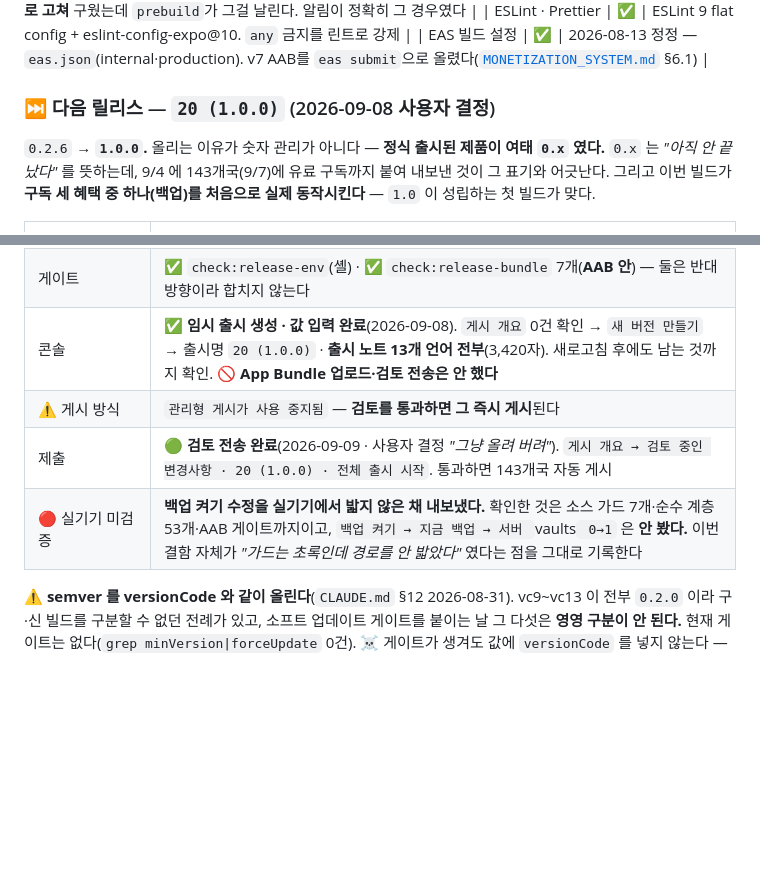
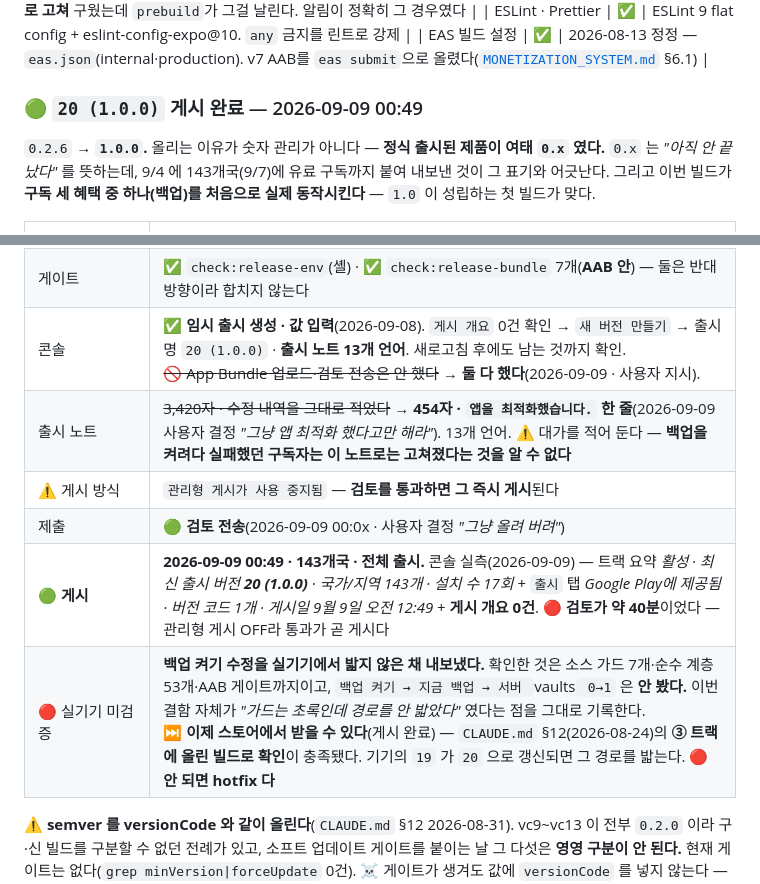
Before and after one commit to sonwheesung/diary, a Markdown page: docs/README.md, 2 parts joined by grey strips. Rendered like a GitHub page; blank space fills up the shorter version.

Commit message:
260909 :: [출시] 20 (1.0.0) 게시 완료 — 콘솔 실측으로 문서를 맞춘다
실측(2026-09-09):
  트랙 요약  활성 · 최신 출시 버전 20 (1.0.0) · 국가/지역 143개 · 설치 수 17회
  출시 탭    Google Play에 제공됨 · 버전 코드 1개 · 게시일 9월 9일 오전 12:49
  게시 개요  0건 · 최근 게시일 2026년 9월 9일

검토가 약 40분이었다(00:0x 전송 → 00:49 게시). 관리형 게시 OFF 라 통과가 곧 게시다.

고친 곳:
  docs/README.md   ⏭ 다음 릴리스 → 🟢 게시 완료로 승격 + 실측 근거
                   콘솔 줄이 두 가지로 낡아 있었다 — 출시 노트가 3,420자에서
                   454자("앱을 최적화했습니다.")로 바뀌었고, "업로드·전송 안 했다"도
                   결국 했다. 취소선 정정으로 보존하고 대가도 적었다(백업을 켜려다
                   실패했던 구독자는 이 노트로는 고쳐졌다는 걸 알 수 없다).
  CLAUDE.md        §14 라이브 버전 갱신 · §12 백업 결함 항목에 "게시됨" 추가
  common/PLAY_CONSOLE_STATUS.md   조각 행 20 (1.0.0) 게시 + 형제가 가져갈 교훈
                                  (2단계 저장 = 즉시 전송 · 되돌릴 창이 사실상 없다)
  common/PRE_LAUNCH_CHECK.md      §6 조각 행
  memory/jogak-launched.md        라이브 버전과 남은 것 갱신

⚠ 백업 왕복은 여전히 실기기 미검증이다. 다만 이제 스토어에서 받을 수 있으므로
   CLAUDE.md §12(2026-08-24)의 "③ 트랙에 올린 빌드로 확인" 경로가 열렸다.

검증: check:doc-counts ok · scan:doc-refs 32건(기준선과 동일, 신규 0)

Co-Authored-By: Claude Opus 5 (1M context) <noreply@anthropic.com>
Claude-Session: https://claude.ai/code/session_01T7xfEZyeZT3u59UDffRBaT

```diff
--- a/docs/README.md
+++ b/docs/README.md
@@ -112,7 +112,7 @@
 | ESLint · Prettier | ✅ | ESLint 9 flat config + eslint-config-expo@10. `any` 금지를 린트로 강제 |
 | EAS 빌드 설정 | ✅ | 2026-08-13 정정 — `eas.json`(internal·production). v7 AAB를 `eas submit`으로 올렸다([`MONETIZATION_SYSTEM.md`](./MONETIZATION_SYSTEM.md) §6.1) |
 
-### ⏭ 다음 릴리스 — **`20 (1.0.0)`** (2026-09-08 사용자 결정)
+### 🟢 `20 (1.0.0)` 게시 완료 — 2026-09-09 00:49
 
 `0.2.6` → **`1.0.0`.** 올리는 이유가 숫자 관리가 아니다 — **정식 출시된 제품이 여태 `0.x` 였다.**
 `0.x` 는 *"아직 안 끝났다"* 를 뜻하는데, 9/4 에 143개국(9/7)에 유료 구독까지 붙여 내보낸 것이
@@ -127,10 +127,12 @@
 | AAB | ✅ **구웠다**(2026-09-08 23:07 · 로컬 `bundleRelease` 4분 31초 · 63MB) |
 | 서명 | ✅ `B9:A7:29:0A:FF:E8:…` — 운영 업로드 키와 일치(`MONETIZATION_SYSTEM.md` §6.1.4) |
 | 게이트 | ✅ `check:release-env`(셸) · ✅ `check:release-bundle` 7개(**AAB 안**) — 둘은 반대 방향이라 합치지 않는다 |
-| 콘솔 | ✅ **임시 출시 생성 · 값 입력 완료**(2026-09-08). `게시 개요` 0건 확인 → `새 버전 만들기` → 출시명 `20 (1.0.0)` · **출시 노트 13개 언어 전부**(3,420자). 새로고침 후에도 남는 것까지 확인. 🚫 **App Bundle 업로드·검토 전송은 안 했다** |
+| 콘솔 | ✅ **임시 출시 생성 · 값 입력**(2026-09-08). `게시 개요` 0건 확인 → `새 버전 만들기` → 출시명 `20 (1.0.0)` · **출시 노트 13개 언어**. 새로고침 후에도 남는 것까지 확인.<br>~~🚫 App Bundle 업로드·검토 전송은 안 했다~~ → **둘 다 했다**(2026-09-09 · 사용자 지시). |
+| 출시 노트 | ~~3,420자 · 수정 내역을 그대로 적었다~~ → **454자 · `앱을 최적화했습니다.` 한 줄**(2026-09-09 사용자 결정 *"그냥 앱 최적화 했다고만 해라"*). 13개 언어. ⚠ 대가를 적어 둔다 — **백업을 켜려다 실패했던 구독자는 이 노트로는 고쳐졌다는 것을 알 수 없다** |
 | ⚠ 게시 방식 | `관리형 게시가 사용 중지됨` — **검토를 통과하면 그 즉시 게시**된다 |
-| 제출 | 🟢 **검토 전송 완료**(2026-09-09 · 사용자 결정 *"그냥 올려 버려"*). `게시 개요 → 검토 중인 변경사항 · 20 (1.0.0) · 전체 출시 시작`. 통과하면 143개국 자동 게시 |
-| 🔴 실기기 미검증 | **백업 켜기 수정을 실기기에서 밟지 않은 채 내보냈다.** 확인한 것은 소스 가드 7개·순수 계층 53개·AAB 게이트까지이고, `백업 켜기 → 지금 백업 → 서버 `vaults` 0→1` 은 **안 봤다.** 이번 결함 자체가 *"가드는 초록인데 경로를 안 밟았다"* 였다는 점을 그대로 기록한다 |
+| 제출 | 🟢 **검토 전송**(2026-09-09 00:0x · 사용자 결정 *"그냥 올려 버려"*) |
+| 🟢 **게시** | **2026-09-09 00:49 · 143개국 · 전체 출시.** 콘솔 실측(2026-09-09) — 트랙 요약 *활성 · 최신 출시 버전 **20 (1.0.0)** · 국가/지역 143개 · 설치 수 17회* + `출시` 탭 *Google Play에 제공됨 · 버전 코드 1개 · 게시일 9월 9일 오전 12:49* + **게시 개요 0건**. 🔴 **검토가 약 40분**이었다 — 관리형 게시 OFF라 통과가 곧 게시다 |
+| 🔴 실기기 미검증 | **백업 켜기 수정을 실기기에서 밟지 않은 채 내보냈다.** 확인한 것은 소스 가드 7개·순수 계층 53개·AAB 게이트까지이고, `백업 켜기 → 지금 백업 → 서버 `vaults` 0→1` 은 **안 봤다.** 이번 결함 자체가 *"가드는 초록인데 경로를 안 밟았다"* 였다는 점을 그대로 기록한다.<br>⏭ **이제 스토어에서 받을 수 있다**(게시 완료) — `CLAUDE.md` §12(2026-08-24)의 **③ 트랙에 올린 빌드로 확인**이 충족됐다. 기기의 `19` 가 `20` 으로 갱신되면 그 경로를 밟는다. 🔴 **안 되면 hotfix 다** |
 
 ⚠ **semver 를 versionCode 와 같이 올린다**(`CLAUDE.md` §12 2026-08-31). vc9~vc13 이 전부
 `0.2.0` 이라 구·신 빌드를 구분할 수 없던 전례가 있고, 소프트 업데이트 게이트를 붙이는 날
```
Also changed, not shown: CLAUDE.md (+4 -1 lines).
